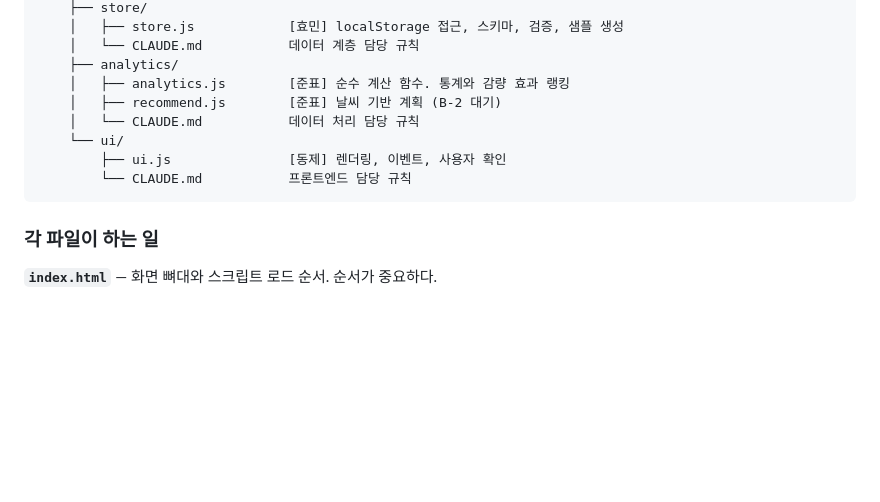
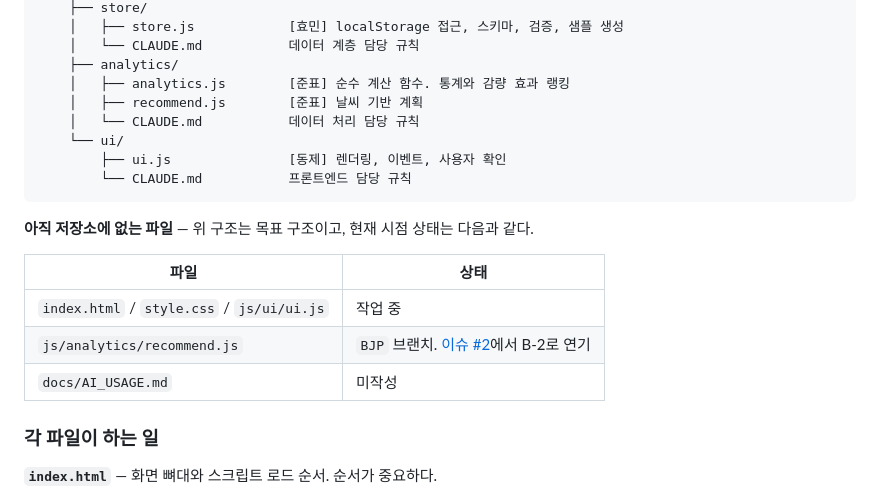
Before and after one commit to bongjunpyo/hackathon1schoolLover, a Markdown page: README.md, the part around the change. Drawn GitHub-style; blank space fills up the shorter version.

Commit message:
docs(README): 아직 없는 파일을 목표 구조와 구분해 표시

````diff
--- a/README.md
+++ b/README.md
@@ -291,12 +291,20 @@ hackathon1schoolLover/
     │   └── CLAUDE.md           데이터 계층 담당 규칙
     ├── analytics/
     │   ├── analytics.js        [준표] 순수 계산 함수. 통계와 감량 효과 랭킹
-    │   ├── recommend.js        [준표] 날씨 기반 계획 (B-2 대기)
+    │   ├── recommend.js        [준표] 날씨 기반 계획
     │   └── CLAUDE.md           데이터 처리 담당 규칙
     └── ui/
         ├── ui.js               [동제] 렌더링, 이벤트, 사용자 확인
         └── CLAUDE.md           프론트엔드 담당 규칙
 ```
+
+**아직 저장소에 없는 파일** — 위 구조는 목표 구조이고, 현재 시점 상태는 다음과 같다.
+
+| 파일 | 상태 |
+|---|---|
+| `index.html` / `style.css` / `js/ui/ui.js` | 작업 중 |
+| `js/analytics/recommend.js` | `BJP` 브랜치. [이슈 #2](../../issues/2)에서 B-2로 연기 |
+| `docs/AI_USAGE.md` | 미작성 |
 
 ### 각 파일이 하는 일
 
````
